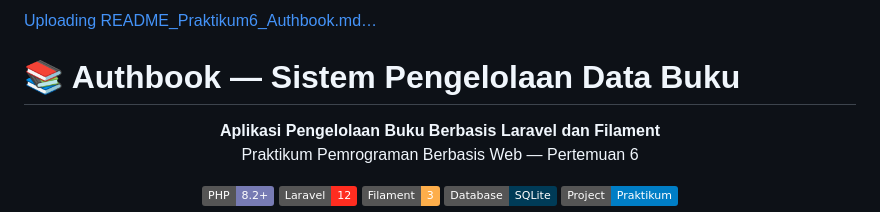
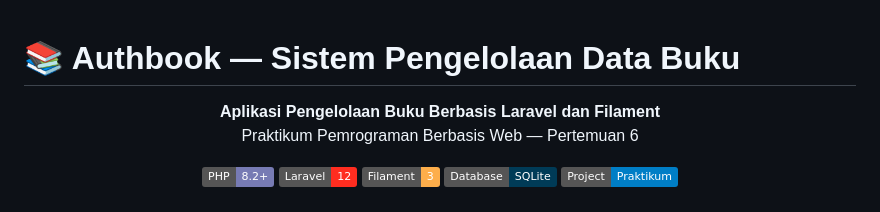
Before and after one commit to RidwanOdi/4524210089_RidwanOdiNugroho_PBW-A-Praktikum6, a Markdown page: README.md, the part around the change. Drawn GitHub-style; badges without logos.

```diff
--- a/README.md
+++ b/README.md
@@ -1,4 +1,4 @@
-[Uploading README_Praktikum6_Authbook.md…]()
+
 # 📚 Authbook — Sistem Pengelolaan Data Buku
 
 <p align="center">
```
